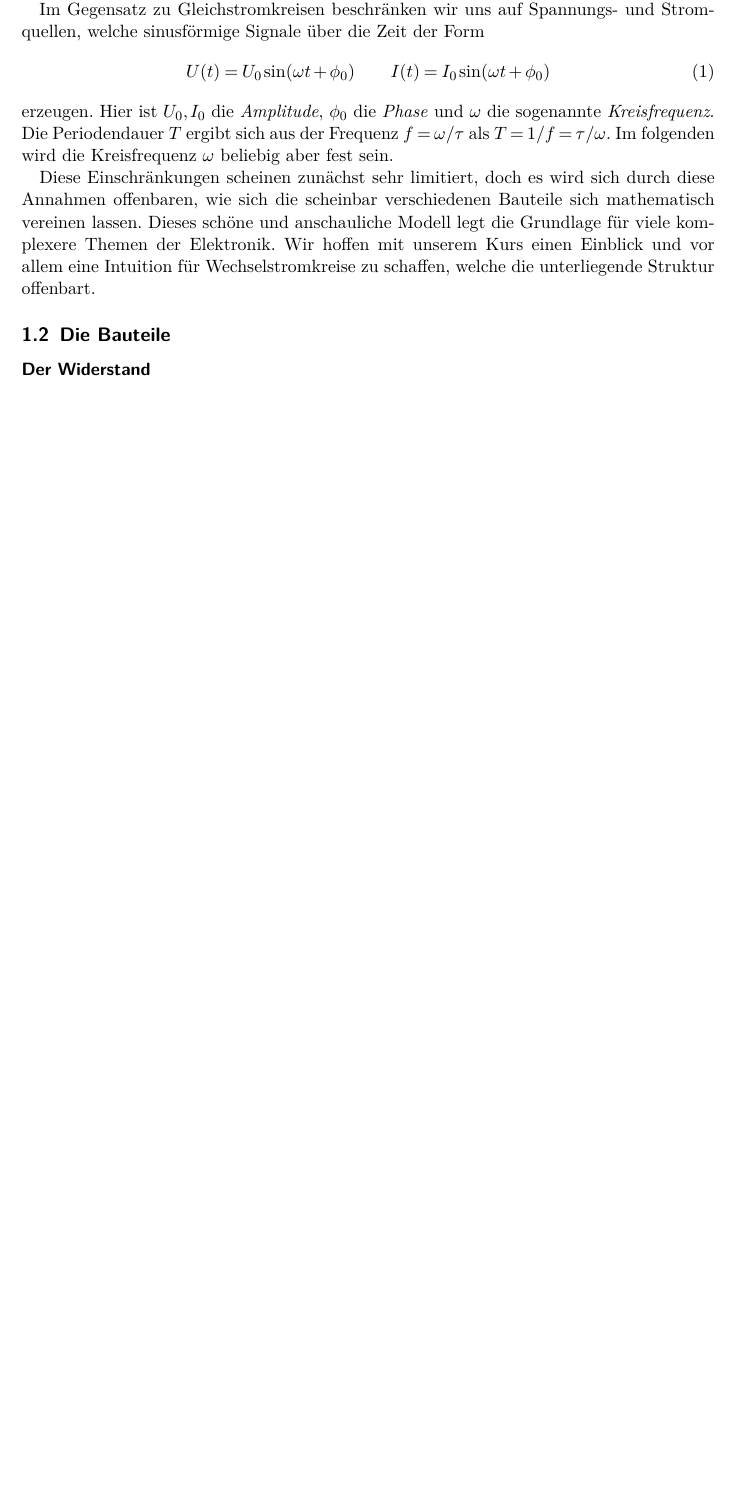
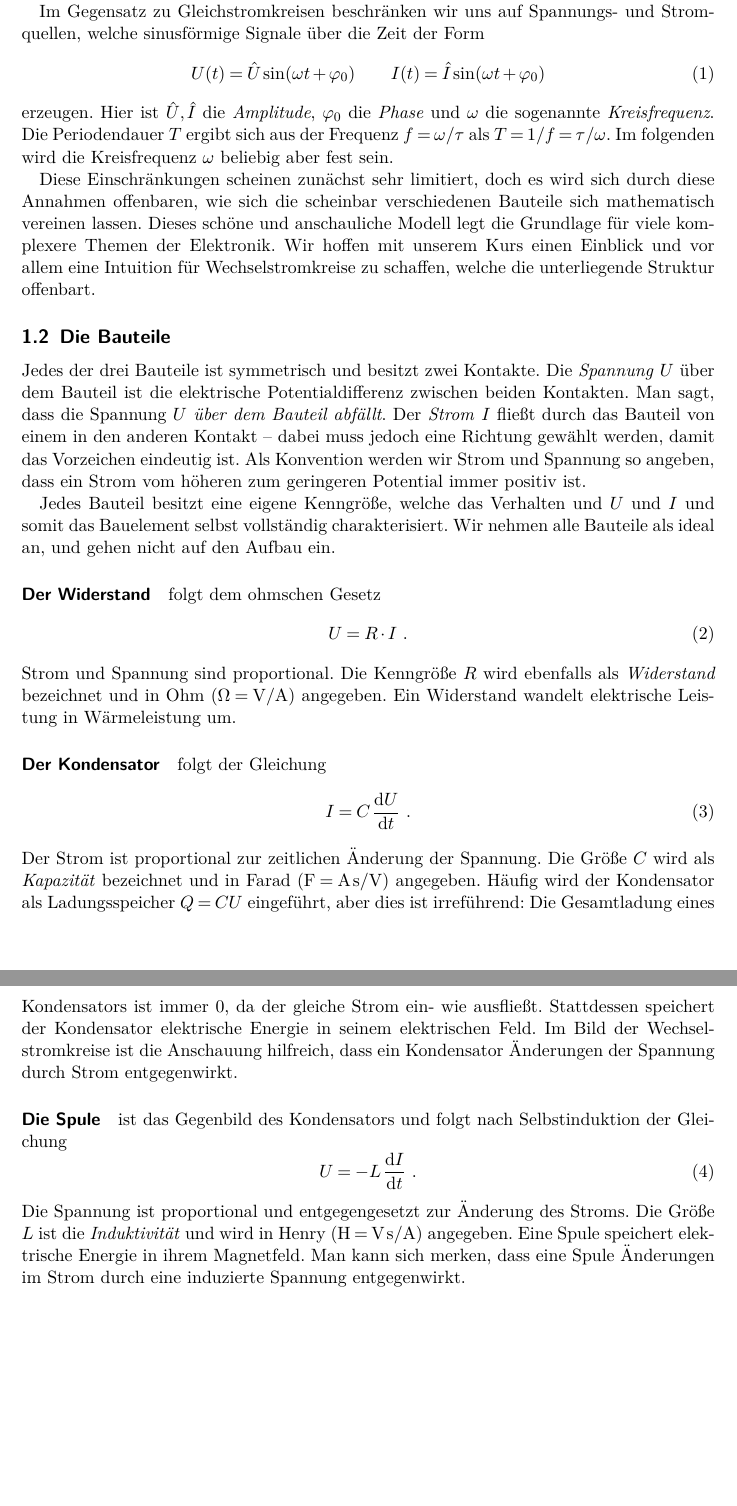
Before and after one commit to nodatapoints/orpheus_wechselstrom, a LaTeX document (script/script.tex, which reads script/Teil1.tex): part of page 1 of 4 before the commit and two parts of pages 1 and 2 of 5 after it, the two joined at a grey line, cut so that both start at the same text, the shorter picture padded with empty space. Compiled offline with pdfLaTeX.

Commit message:
bauteile

```diff
--- a/script/Teil1.tex
+++ b/script/Teil1.tex
@@ -4,13 +4,32 @@ Im folgenden werden wir uns mit Wechselstromkreisen aus idealen \emph{passiven B
 
 Im Gegensatz zu Gleichstromkreisen beschränken wir uns auf Spannungs- und Stromquellen, welche sinusförmige Signale über die Zeit der Form
 \begin{equation}\label{eq:sinusform}
-    U(t) = U_0\sin(\omega t + \phi_0) \qquad
-    I(t) = I_0\sin(\omega t + \phi_0)
+    U(t) = \hat U\sin(\omega t + \phi_0) \qquad
+    I(t) = \hat I\sin(\omega t + \phi_0)
 \end{equation}
-erzeugen. Hier ist $U_0, I_0$ die \emph{Amplitude}, $\phi_0$ die \emph{Phase} und  $\omega$ die sogenannte \emph{Kreisfrequenz}. Die Periodendauer $T$ ergibt sich aus der Frequenz $f = \omega/\tau$ als $T = 1/f = \tau/\omega$.
+erzeugen. Hier ist $\hat U, \hat I$ die \emph{Amplitude}, $\phi_0$ die \emph{Phase} und  $\omega$ die sogenannte \emph{Kreisfrequenz}. Die Periodendauer $T$ ergibt sich aus der Frequenz $f = \omega/\tau$ als $T = 1/f = \tau/\omega$.
 Im folgenden wird die Kreisfrequenz $\omega$ beliebig aber fest sein.
 
 Diese Einschränkungen scheinen zunächst sehr limitiert, doch es wird sich durch diese Annahmen offenbaren, wie sich die scheinbar verschiedenen Bauteile sich mathematisch vereinen lassen. Dieses schöne und anschauliche Modell legt die Grundlage für viele komplexere Themen der Elektronik. Wir hoffen mit unserem Kurs einen Einblick und vor allem eine Intuition für Wechselstromkreise zu schaffen, welche die unterliegende Struktur offenbart.
 
 \subsection{Die Bauteile}
-\paragraph*{Der Widerstand}
+Jedes der drei Bauteile ist symmetrisch und besitzt zwei Kontakte. Die \emph{Spannung} $U$ über dem Bauteil ist die elektrische Potentialdifferenz zwischen beiden Kontakten. Man sagt, dass die Spannung $U$ \emph{über dem Bauteil abfällt}. Der \emph{Strom} $I$ fließt durch das Bauteil von einem in den anderen Kontakt -- dabei muss jedoch eine Richtung gewählt werden, damit das Vorzeichen eindeutig ist. Als Konvention werden wir Strom und Spannung so angeben, dass ein Strom vom höheren zum geringeren Potential immer positiv ist.
+
+Jedes Bauteil besitzt eine eigene Kenngröße, welche das Verhalten und $U$ und $I$ und somit das Bauelement selbst vollständig charakterisiert. Wir nehmen alle Bauteile als ideal an, und gehen nicht auf den Aufbau ein.
+\paragraph*{Der Widerstand} folgt dem ohmschen Gesetz
+\begin{equation}\label{eq:R}
+    U = R\cdot I ~.
+\end{equation}
+Strom und Spannung sind proportional. Die Kenngröße $R$ wird ebenfalls als \emph{Widerstand} bezeichnet und in Ohm ($\si{\ohm} = \si{V}/\si{A}$) angegeben. Ein Widerstand wandelt elektrische Leistung in Wärmeleistung um.
+\paragraph*{Der Kondensator}
+folgt der Gleichung
+\begin{equation}\label{eq:C}
+    I = C\,\dv{U}{t} ~.
+\end{equation}
+Der Strom ist proportional zur zeitlichen Änderung der Spannung. Die Größe $C$ wird als \emph{Kapazität} bezeichnet und in Farad ($\si{\farad} = \si{\ampere\second}/\si{\volt}$) angegeben. Häufig wird der Kondensator als Ladungsspeicher $Q = CU$ eingeführt, aber dies ist irreführend: Die Gesamtladung eines Kondensators ist immer 0, da der gleiche Strom ein- wie ausfließt. Stattdessen speichert der Kondensator elektrische Energie in seinem elektrischen Feld. Im Bild der Wechselstromkreise ist die Anschauung hilfreich, dass ein Kondensator Änderungen der Spannung durch Strom entgegenwirkt.
+\paragraph*{Die Spule}
+ist das Gegenbild des Kondensators und folgt nach Selbstinduktion der Gleichung
+\begin{equation}\label{eq:L}
+    U = - L\,\dv{I}{t} ~.
+\end{equation}
+Die Spannung ist proportional und entgegengesetzt zur Änderung des Stroms. Die Größe $L$ ist die \emph{Induktivität} und wird in Henry ($\si{\henry} = \si{\volt\second}/\si{\ampere}$) angegeben. Eine Spule speichert elektrische Energie in ihrem Magnetfeld. Man kann sich merken, dass eine Spule Änderungen im Strom durch eine induzierte Spannung entgegenwirkt.
--- a/script/script.tex
+++ b/script/script.tex
@@ -22,6 +22,9 @@
 \endgroup                                                       % a__x & a__{xx} für Text machen!
 \def\sbtext#1{\sb{\text{#1}}}                                   % Bitte nutzt das
 
+\let\oldphi\phi
+\let\phi\varphi
+
 \newcommand{\imu}{\mathrm{i}}
 
 \begin{document}
```
